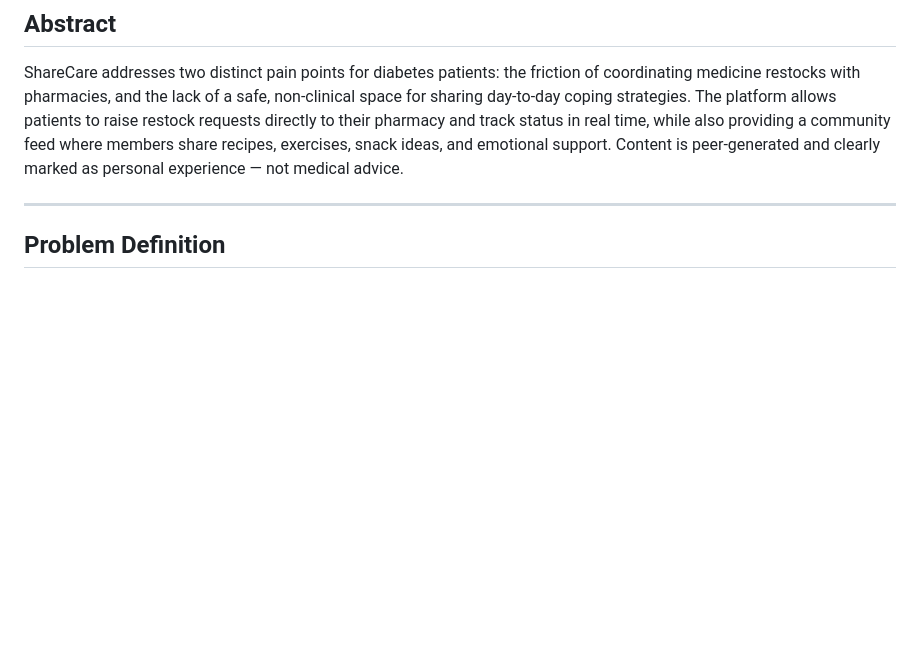
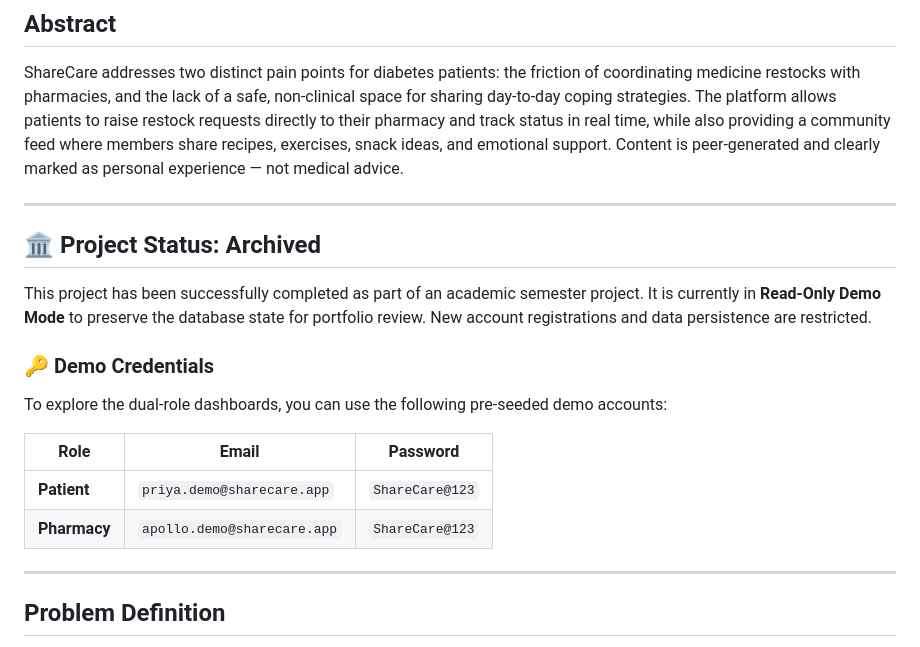
Before and after one commit to Jeffin03/ShareCare, a Markdown page: README.md, the part around one of its changes. Drawn GitHub-style; blank space fills up the shorter version.

Commit message:
feat: implement read-only demo mode with UI banners and expanded seed data for portfolio demonstration

```diff
--- a/README.md
+++ b/README.md
@@ -9,6 +21,19 @@ A web application for people living with diabetes — combining a **medicine res
 ## Abstract
 
 ShareCare addresses two distinct pain points for diabetes patients: the friction of coordinating medicine restocks with pharmacies, and the lack of a safe, non-clinical space for sharing day-to-day coping strategies. The platform allows patients to raise restock requests directly to their pharmacy and track status in real time, while also providing a community feed where members share recipes, exercises, snack ideas, and emotional support. Content is peer-generated and clearly marked as personal experience — not medical advice.
+
+---
+
+## 🏛️ Project Status: Archived
+This project has been successfully completed as part of an academic semester project. It is currently in **Read-Only Demo Mode** to preserve the database state for portfolio review. New account registrations and data persistence are restricted.
+
+### 🔑 Demo Credentials
+To explore the dual-role dashboards, you can use the following pre-seeded demo accounts:
+
+| Role | Email | Password |
+|---|---|---|
+| **Patient** | `priya.demo@sharecare.app` | `ShareCare@123` |
+| **Pharmacy** | `apollo.demo@sharecare.app` | `ShareCare@123` |
 
 ---
 
```
Also changed, not shown: other parts of README.md (+13 -1 lines), assets/screenshots/community_feed.png (added), assets/screenshots/landing_page.png (added), assets/screenshots/patient_dashboard.png (added), assets/screenshots/pharmacy_dashboard.png (added), 5 other files.
